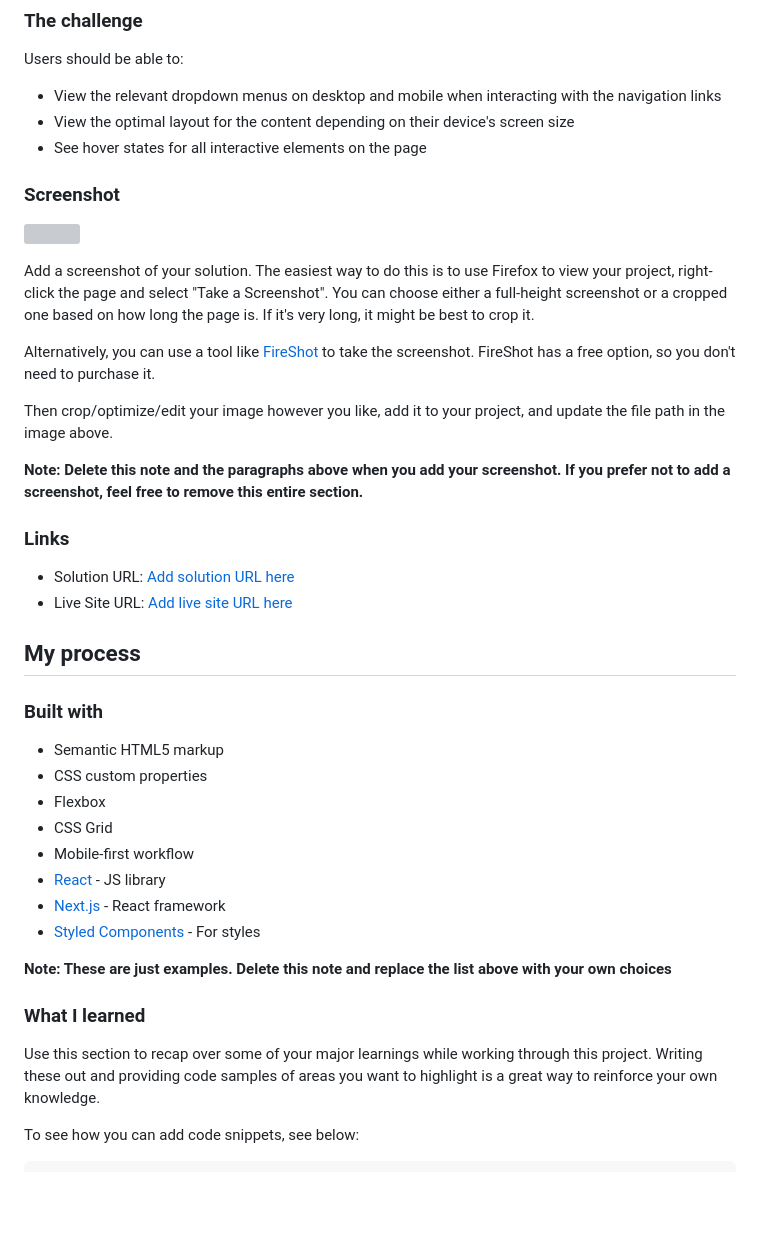
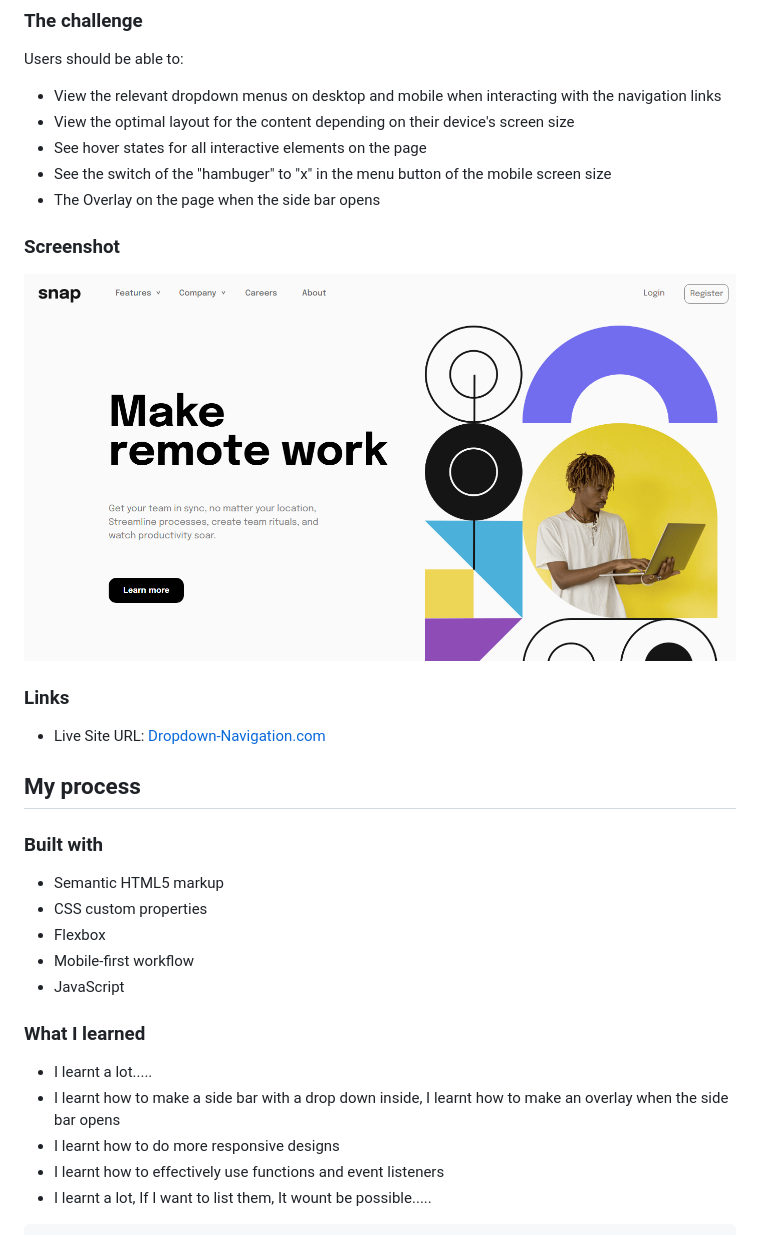
Before and after one commit to Wizdev0/Drop-down-Navigation, a Markdown page: README.md, the part around the change printed below. Drawn GitHub-style; pictures changed too: Assets/Nav ss.png (added); blank space fills up the shorter version; grey boxes are pictures that could not be loaded.

Commit message:
Resolved merge conflicts and updated dropdown navigation

````diff
--- a/README.md
+++ b/README.md
@@ -24,23 +25,17 @@ Users should be able to:
 - View the relevant dropdown menus on desktop and mobile when interacting with the navigation links
 - View the optimal layout for the content depending on their device's screen size
 - See hover states for all interactive elements on the page
+- See the switch of the "hambuger" to "x" in the menu button of the mobile screen size
+- The Overlay on the page when the side bar opens
 
 ### Screenshot
 
-![](./screenshot.jpg)
+![](./Assets/Nav%20ss.png)
 
-Add a screenshot of your solution. The easiest way to do this is to use Firefox to view your project, right-click the page and select "Take a Screenshot". You can choose either a full-height screenshot or a cropped one based on how long the page is. If it's very long, it might be best to crop it.
-
-Alternatively, you can use a tool like [FireShot](https://getfireshot.com/) to take the screenshot. FireShot has a free option, so you don't need to purchase it.
-
-Then crop/optimize/edit your image however you like, add it to your project, and update the file path in the image above.
-
-**Note: Delete this note and the paragraphs above when you add your screenshot. If you prefer not to add a screenshot, feel free to remove this entire section.**
 
 ### Links
 
-- Solution URL: [Add solution URL here](https://your-solution-url.com)
-- Live Site URL: [Add live site URL here](https://your-live-site-url.com)
+- Live Site URL: [Dropdown-Navigation.com](https://drop-down-navigation.vercel.app/)
 
 ## My process
 
@@ -49,18 +44,18 @@ Then crop/optimize/edit your image however you like, add it to your project, and
 - Semantic HTML5 markup
 - CSS custom properties
 - Flexbox
-- CSS Grid
 - Mobile-first workflow
-- [React](https://reactjs.org/) - JS library
-- [Next.js](https://nextjs.org/) - React framework
-- [Styled Components](https://styled-components.com/) - For styles
+- JavaScript
 
-**Note: These are just examples. Delete this note and replace the list above with your own choices**
+
+
 
 ### What I learned
 
-Use this section to recap over some of your major learnings while working through this project. Writing these out and providing code samples of areas you want to highlight is a great way to reinforce your own knowledge.
-
-To see how you can add code snippets, see below:
+- I learnt a lot.....
+- I learnt how to make a side bar with a drop down inside, I learnt how to make an overlay when the side bar opens
+- I learnt how to do more responsive designs
+- I learnt how to effectively use functions and event listeners
+- I learnt a lot, If I want to list them, It wount be possible.....
 
 ```html
````
Also changed, not shown: other parts of README.md (+197 -29 lines), 3 other files.
